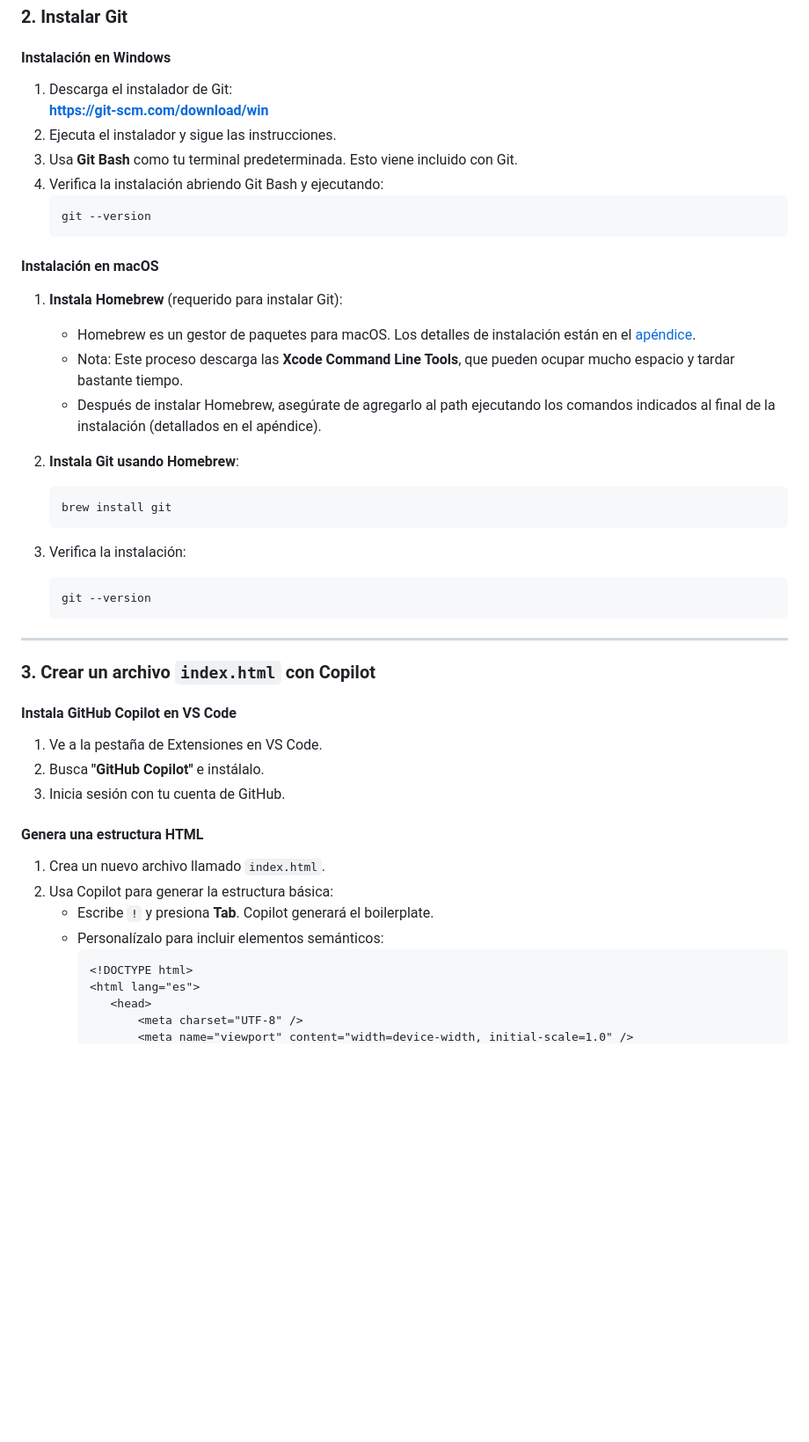
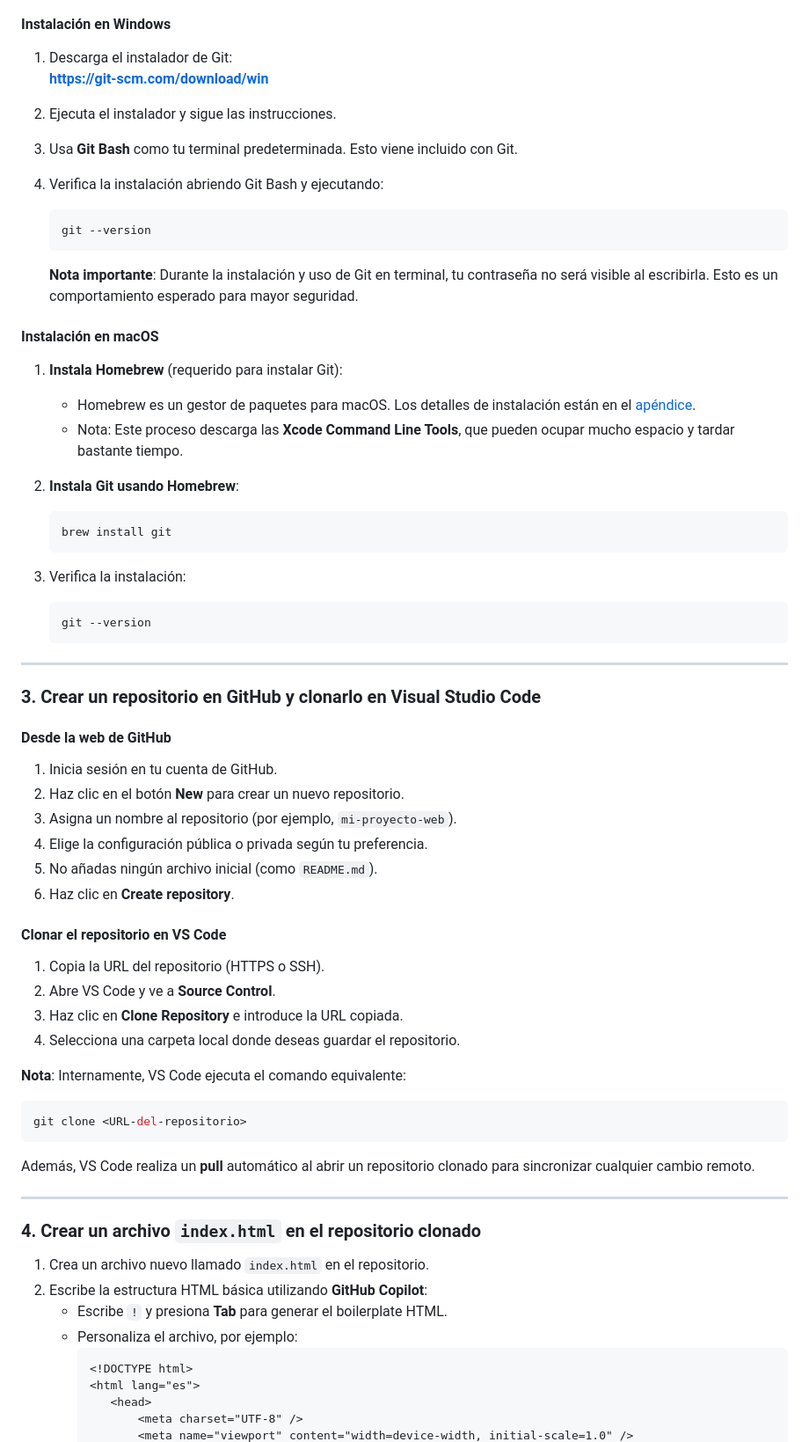
Before and after one commit to ruvebal-udit/web-fundamentals, a Markdown page: tools/development_environment/LEEME.md, the part around one of its changes. Shown at 88% size. GitHub-like rendering; blank space fills up the shorter version.

````diff
--- a/tools/development_environment/LEEME.md
+++ b/tools/development_environment/LEEME.md
@@ -76,9 +77,12 @@ Aprender este flujo de trabajo ayuda a adoptar prácticas profesionales y sentar
 2. Ejecuta el instalador y sigue las instrucciones.
 3. Usa **Git Bash** como tu terminal predeterminada. Esto viene incluido con Git.
 4. Verifica la instalación abriendo Git Bash y ejecutando:
+
    ```bash
    git --version
    ```
+
+   **Nota importante**: Durante la instalación y uso de Git en terminal, tu contraseña no será visible al escribirla. Esto es un comportamiento esperado para mayor seguridad.
 
 #### **Instalación en macOS**
 
@@ -86,7 +90,6 @@ Aprender este flujo de trabajo ayuda a adoptar prácticas profesionales y sentar
 
    - Homebrew es un gestor de paquetes para macOS. Los detalles de instalación están en el [apéndice](#apéndice-instalando-homebrew-en-macos).
    - Nota: Este proceso descarga las **Xcode Command Line Tools**, que pueden ocupar mucho espacio y tardar bastante tiempo.
-   - Después de instalar Homebrew, asegúrate de agregarlo al path ejecutando los comandos indicados al final de la instalación (detallados en el apéndice).
 
 2. **Instala Git usando Homebrew**:
    ```bash
@@ -99,20 +102,40 @@ Aprender este flujo de trabajo ayuda a adoptar prácticas profesionales y sentar
 
 ---
 
-### **3. Crear un archivo `index.html` con Copilot**
+### **3. Crear un repositorio en GitHub y clonarlo en Visual Studio Code**
 
-#### **Instala GitHub Copilot en VS Code**
+#### **Desde la web de GitHub**
 
-1. Ve a la pestaña de Extensiones en VS Code.
-2. Busca **"GitHub Copilot"** e instálalo.
-3. Inicia sesión con tu cuenta de GitHub.
+1. Inicia sesión en tu cuenta de GitHub.
+2. Haz clic en el botón **New** para crear un nuevo repositorio.
+3. Asigna un nombre al repositorio (por ejemplo, `mi-proyecto-web`).
+4. Elige la configuración pública o privada según tu preferencia.
+5. No añadas ningún archivo inicial (como `README.md`).
+6. Haz clic en **Create repository**.
 
-#### **Genera una estructura HTML**
+#### **Clonar el repositorio en VS Code**
 
-1. Crea un nuevo archivo llamado `index.html`.
-2. Usa Copilot para generar la estructura básica:
-   - Escribe `!` y presiona **Tab**. Copilot generará el boilerplate.
-   - Personalízalo para incluir elementos semánticos:
+1. Copia la URL del repositorio (HTTPS o SSH).
+2. Abre VS Code y ve a **Source Control**.
+3. Haz clic en **Clone Repository** e introduce la URL copiada.
+4. Selecciona una carpeta local donde deseas guardar el repositorio.
+
+**Nota**: Internamente, VS Code ejecuta el comando equivalente:
+
+```bash
+git clone <URL-del-repositorio>
+```
+
+Además, VS Code realiza un **pull** automático al abrir un repositorio clonado para sincronizar cualquier cambio remoto.
+
+---
+
+### **4. Crear un archivo `index.html` en el repositorio clonado**
+
+1. Crea un archivo nuevo llamado `index.html` en el repositorio.
+2. Escribe la estructura HTML básica utilizando **GitHub Copilot**:
+   - Escribe `!` y presiona **Tab** para generar el boilerplate HTML.
+   - Personaliza el archivo, por ejemplo:
      ```html
      <!DOCTYPE html>
      <html lang="es">
````
Also changed, not shown: other parts of tools/development_environment/LEEME.md (+82 -45 lines).
